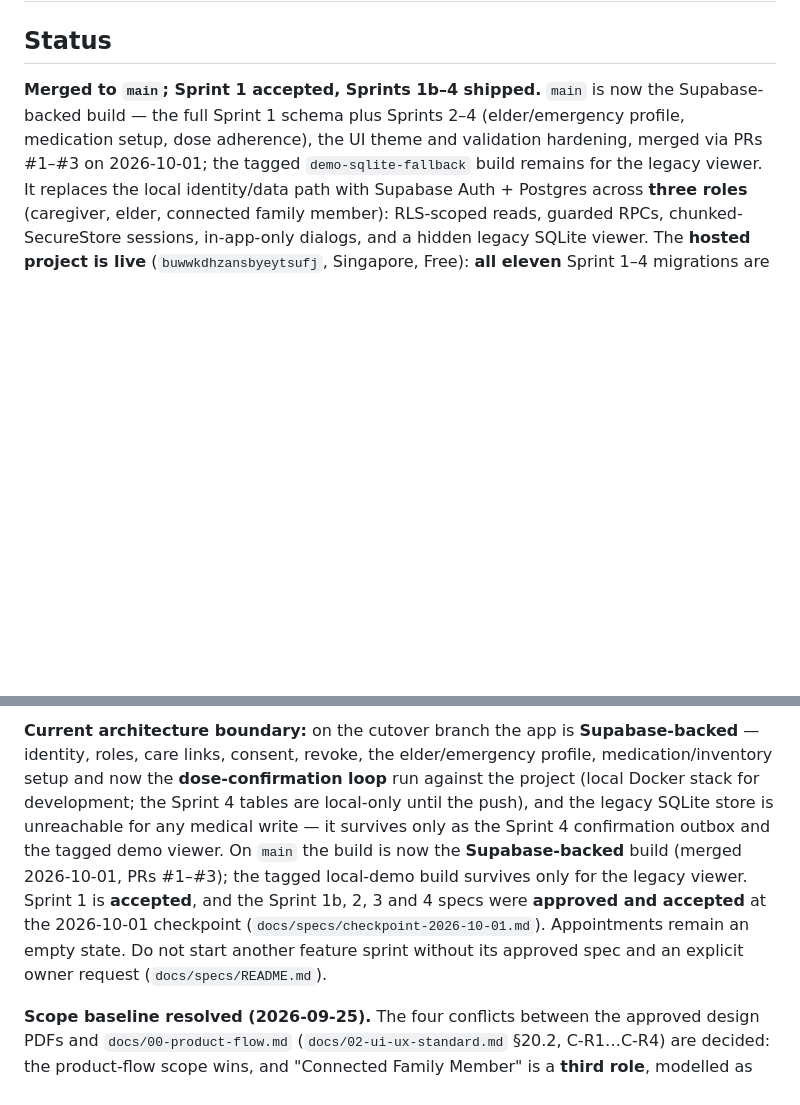
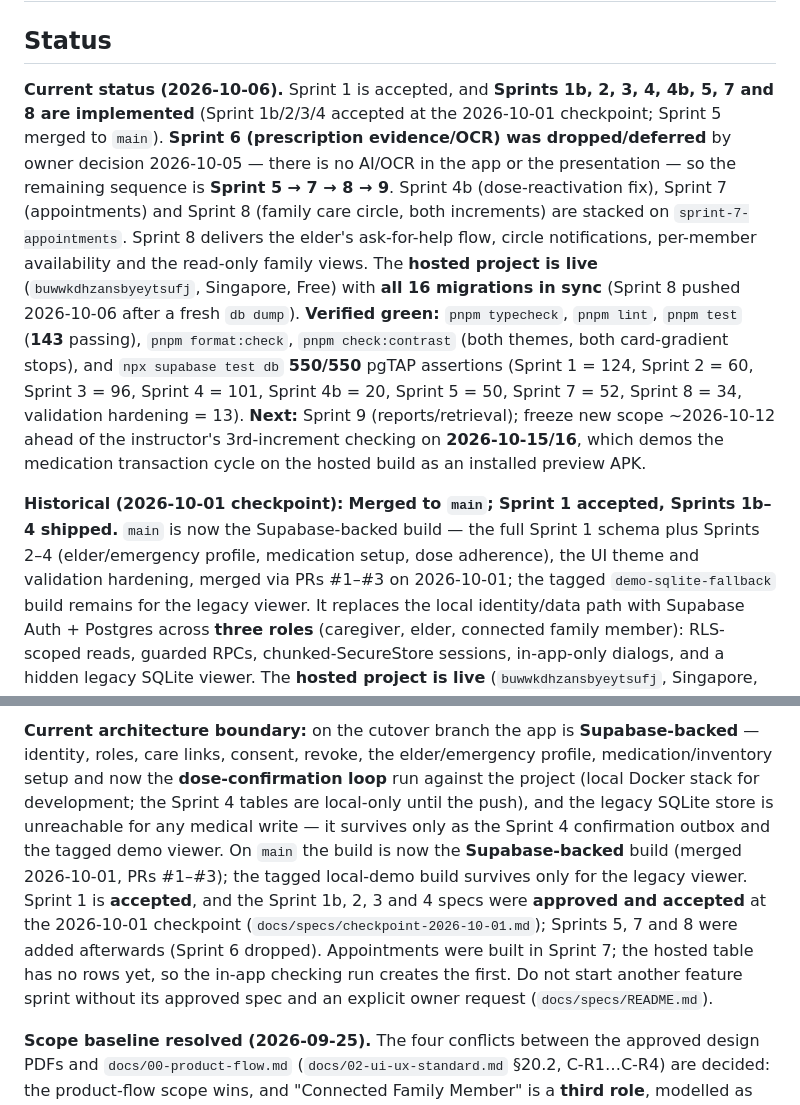
Before and after one commit to ZeroFuruya/elder-care-plus, a Markdown page: AGENTS.md, 2 parts joined by grey strips. Drawn GitHub-style; blank space fills up the shorter version.

Commit message:
docs: reconcile AGENTS.md status with sprints 5, 4b, 7 and 8

```diff
--- a/AGENTS.md
+++ b/AGENTS.md
@@ -2,7 +2,23 @@
 
 ## Status
 
-**Merged to `main`; Sprint 1 accepted, Sprints 1b–4 shipped.** `main` is now the Supabase-backed
+**Current status (2026-10-06).** Sprint 1 is accepted, and **Sprints 1b, 2, 3, 4, 4b, 5, 7 and 8 are
+implemented** (Sprint 1b/2/3/4 accepted at the 2026-10-01 checkpoint; Sprint 5 merged to `main`).
+**Sprint 6 (prescription evidence/OCR) was dropped/deferred** by owner decision 2026-10-05 — there
+is no AI/OCR in the app or the presentation — so the remaining sequence is **Sprint 5 → 7 → 8 → 9**.
+Sprint 4b (dose-reactivation fix), Sprint 7 (appointments) and Sprint 8 (family care circle, both
+increments) are stacked on `sprint-7-appointments`. Sprint 8 delivers the elder's ask-for-help flow,
+circle notifications, per-member availability and the read-only family views. The **hosted project is
+live** (`buwwkdhzansbyeytsufj`, Singapore, Free) with **all 16 migrations in sync** (Sprint 8 pushed
+2026-10-06 after a fresh `db dump`). **Verified green:** `pnpm typecheck`, `pnpm lint`, `pnpm test`
+(**143** passing), `pnpm format:check`, `pnpm check:contrast` (both themes, both card-gradient stops),
+and `npx supabase test db` **550/550** pgTAP assertions (Sprint 1 = 124, Sprint 2 = 60, Sprint 3 =
+96, Sprint 4 = 101, Sprint 4b = 20, Sprint 5 = 50, Sprint 7 = 52, Sprint 8 = 34, validation
+hardening = 13). **Next:** Sprint 9 (reports/retrieval); freeze new scope
+~2026-10-12 ahead of the instructor's 3rd-increment checking on **2026-10-15/16**, which demos the
+medication transaction cycle on the hosted build as an installed preview APK.
+
+**Historical (2026-10-01 checkpoint):** **Merged to `main`; Sprint 1 accepted, Sprints 1b–4 shipped.** `main` is now the Supabase-backed
 build — the full Sprint 1 schema plus Sprints 2–4 (elder/emergency profile, medication setup, dose
 adherence), the UI theme and validation hardening, merged via PRs #1–#3 on 2026-10-01; the tagged
 `demo-sqlite-fallback` build remains for the legacy viewer. It replaces the local identity/data path
@@ -12,5 +28,5 @@ with Supabase Auth + Postgres across **three roles** (caregiver, elder, connecte
 
-**Current architecture boundary:** on the cutover branch the app is **Supabase-backed** — identity, roles, care links, consent, revoke, the elder/emergency profile, medication/inventory setup and now the **dose-confirmation loop** run against the project (local Docker stack for development; the Sprint 4 tables are local-only until the push), and the legacy SQLite store is unreachable for any medical write — it survives only as the Sprint 4 confirmation outbox and the tagged demo viewer. On `main` the build is now the **Supabase-backed** build (merged 2026-10-01, PRs #1–#3); the tagged local-demo build survives only for the legacy viewer. Sprint 1 is **accepted**, and the Sprint 1b, 2, 3 and 4 specs were **approved and accepted** at the 2026-10-01 checkpoint (`docs/specs/checkpoint-2026-10-01.md`). Appointments remain an empty state. Do not start another feature sprint without its approved spec and an explicit owner request (`docs/specs/README.md`).
+**Current architecture boundary:** on the cutover branch the app is **Supabase-backed** — identity, roles, care links, consent, revoke, the elder/emergency profile, medication/inventory setup and now the **dose-confirmation loop** run against the project (local Docker stack for development; the Sprint 4 tables are local-only until the push), and the legacy SQLite store is unreachable for any medical write — it survives only as the Sprint 4 confirmation outbox and the tagged demo viewer. On `main` the build is now the **Supabase-backed** build (merged 2026-10-01, PRs #1–#3); the tagged local-demo build survives only for the legacy viewer. Sprint 1 is **accepted**, and the Sprint 1b, 2, 3 and 4 specs were **approved and accepted** at the 2026-10-01 checkpoint (`docs/specs/checkpoint-2026-10-01.md`); Sprints 5, 7 and 8 were added afterwards (Sprint 6 dropped). Appointments were built in Sprint 7; the hosted table has no rows yet, so the in-app checking run creates the first. Do not start another feature sprint without its approved spec and an explicit owner request (`docs/specs/README.md`).
 
 **Scope baseline resolved (2026-09-25).** The four conflicts between the approved design PDFs and
 `docs/00-product-flow.md` (`docs/02-ui-ux-standard.md` §20.2, C-R1…C-R4) are decided: the
```
Also changed, not shown: other parts of AGENTS.md (+1 -1 lines).
